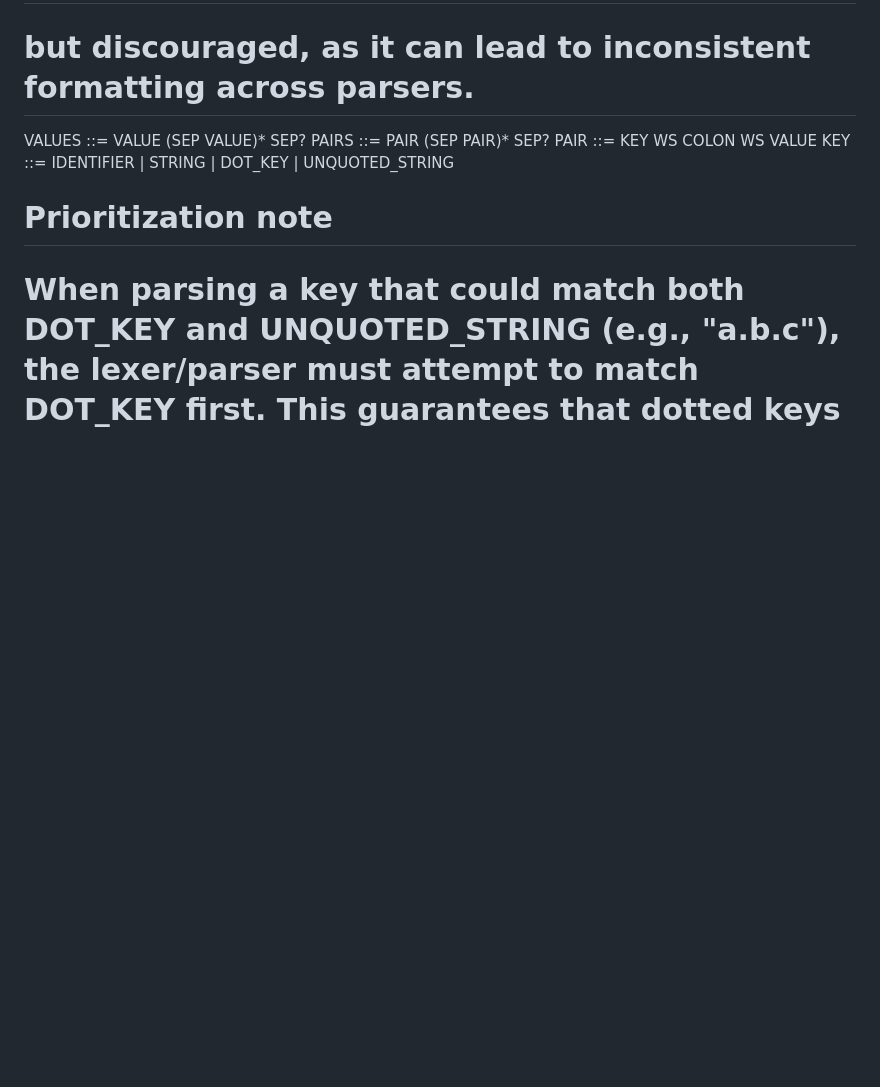
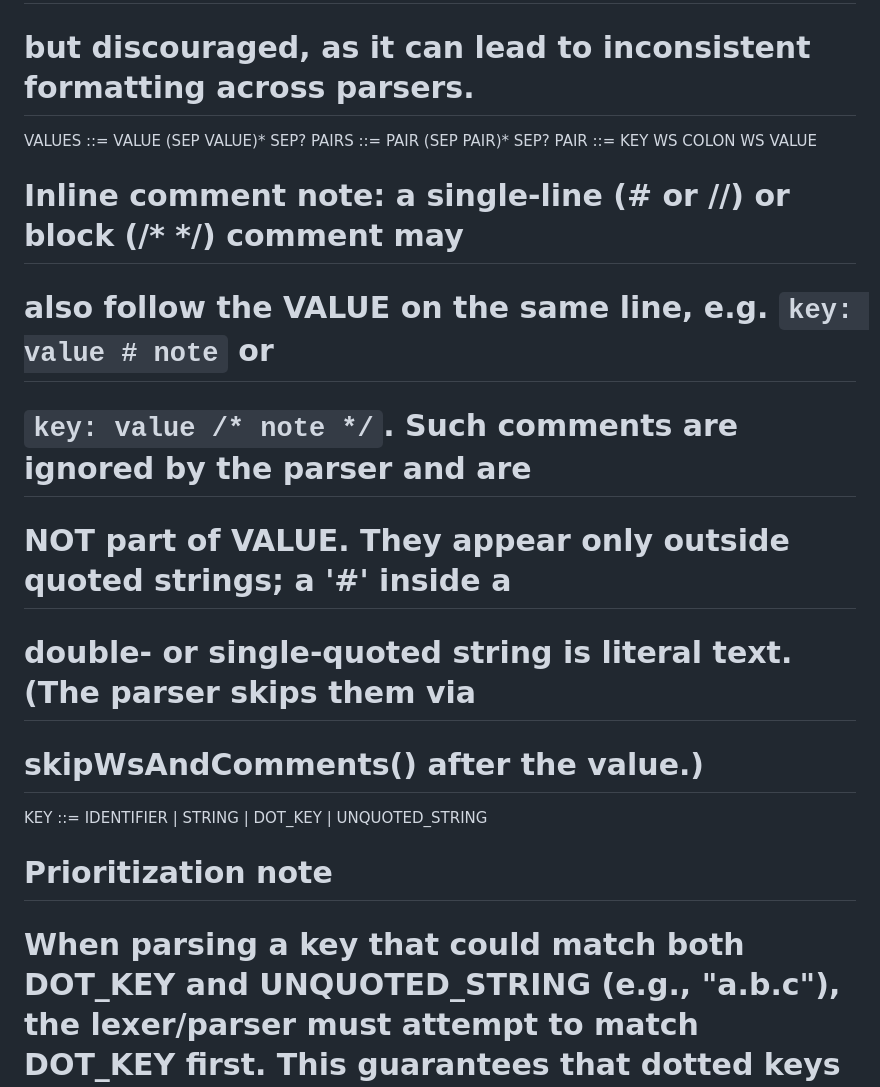
Before and after one commit to asvzzzz/asvJSON, a Markdown page: UDE.md, the part around the change. Drawn GitHub-style; blank space fills up the shorter version.

Commit message:
docs(UDE): document inline trailing comments in EBNF grammar
Clarify that a single-line (#, //) or block (/* */) comment may follow a
VALUE on the same line and is ignored outside strings. The parser already
implements this via skipWsAndComments(); the note only makes the EBNF
explicit (the audit wrongly claimed inline/trailing comments were
unsupported).

```diff
--- a/UDE.md
+++ b/UDE.md
@@ -333,6 +333,12 @@ SEP               ::= WS? ',' WS? | NEWLINE
 VALUES            ::= VALUE (SEP VALUE)* SEP?
 PAIRS             ::= PAIR (SEP PAIR)* SEP?
 PAIR              ::= KEY WS COLON WS VALUE
+# Inline comment note: a single-line (# or //) or block (/* */) comment may
+# also follow the VALUE on the same line, e.g. `key: value # note` or
+# `key: value /* note */`. Such comments are ignored by the parser and are
+# NOT part of VALUE. They appear only outside quoted strings; a '#' inside a
+# double- or single-quoted string is literal text. (The parser skips them via
+# skipWsAndComments() after the value.)
 KEY   ::= IDENTIFIER | STRING | DOT_KEY | UNQUOTED_STRING
 
 # Prioritization note
```
